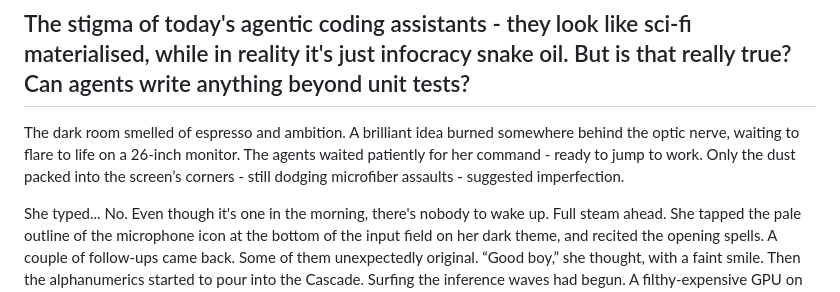
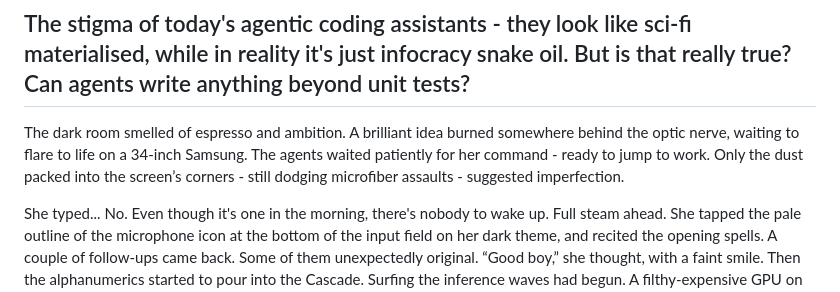
Before and after one commit to borivojekovac/borivojekovac.github.io, a Markdown page: wirehead/posts/2026-01-23-chanting-to-ghosts.md, the part around the change. GitHub-like rendering.

Commit message:
ispravljen monitor

```diff
--- a/wirehead/posts/2026-01-23-chanting-to-ghosts.md
+++ b/wirehead/posts/2026-01-23-chanting-to-ghosts.md
@@ -1,7 +1,7 @@
 # Chanting to Ghosts
 ## The stigma of today's agentic coding assistants - they look like sci-fi materialised, while in reality it's just infocracy snake oil. But is that really true? Can agents write anything beyond unit tests?
 
-The dark room smelled of espresso and ambition. A brilliant idea burned somewhere behind the optic nerve, waiting to flare to life on a 26-inch monitor. The agents waited patiently for her command - ready to jump to work. Only the dust packed into the screen’s corners - still dodging microfiber assaults - suggested imperfection.
+The dark room smelled of espresso and ambition. A brilliant idea burned somewhere behind the optic nerve, waiting to flare to life on a 34-inch Samsung. The agents waited patiently for her command - ready to jump to work. Only the dust packed into the screen’s corners - still dodging microfiber assaults - suggested imperfection.
 
 She typed... No. Even though it's one in the morning, there's nobody to wake up. Full steam ahead. She tapped the pale outline of the microphone icon at the bottom of the input field on her dark theme, and recited the opening spells. A couple of follow-ups came back. Some of them unexpectedly original. “Good boy,” she thought, with a faint smile. Then the alphanumerics started to pour into the Cascade. Surfing the inference waves had begun. A filthy-expensive GPU on the other side of the planet started gulping watts. Air current shoved the heat off aluminum and into some distant September afternoon. A swarm of agents pumped modern hieroglyphs at inhuman speeds into an intricate file structure.
 
```
Also changed, not shown: 1 other file.
